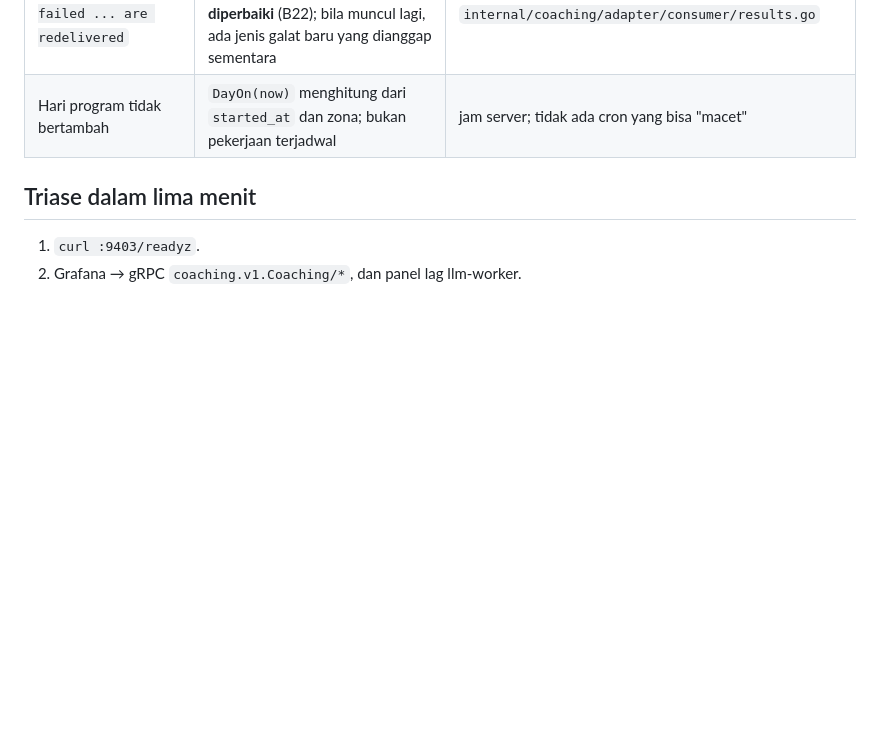
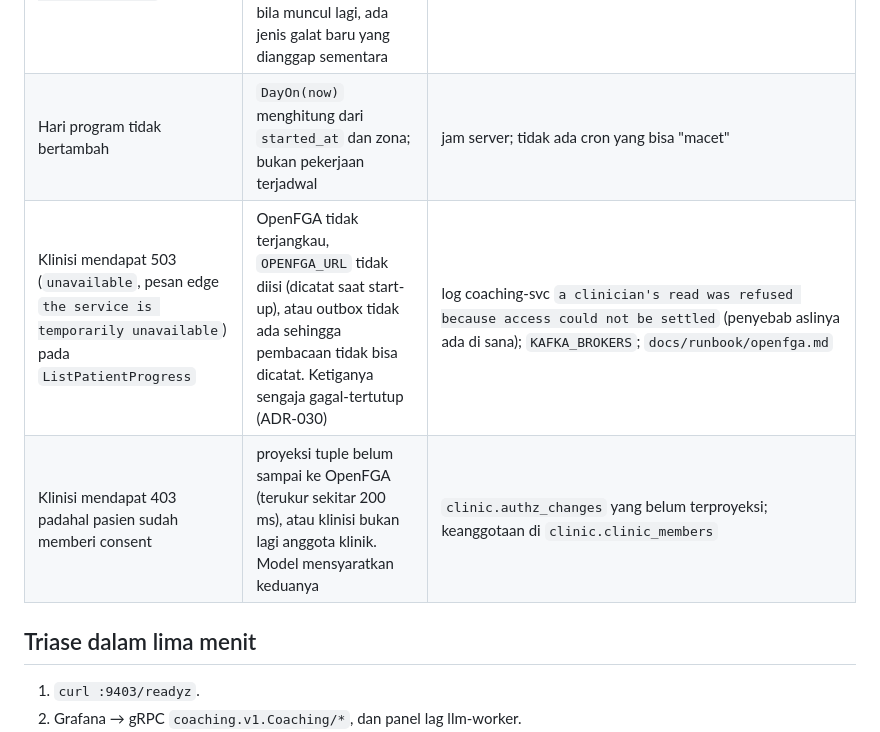
Before and after one commit to muhananaufal/selaras-platform-go, a Markdown page: docs/runbook/coaching-svc.md, the part around the change. Rendered like a GitHub page; blank space fills up the shorter version.

Commit message:
docs(coaching): add the clinician read's refusals to the runbook
Unavailable reaches the client as 503 with the gateway's generic message,
so the runbook points to coaching-svc's log for the real cause, which is
OpenFGA, a missing OPENFGA_URL, or no outbox. It also covers a 403 that
persists after consent, where either the projection has not arrived yet
or the clinician has left the clinic.

Co-authored-by: aetheris <agents.aetheris@gmail.com>
Co-Authored-By: Claude Opus 5.5 (1M context) <noreply@anthropic.com>

```diff
--- a/docs/runbook/coaching-svc.md
+++ b/docs/runbook/coaching-svc.md
@@ -24,6 +24,8 @@ Bergantung keras pada Postgres (skema `coaching`).
 | 409 saat menyelesaikan tugas/mengirim pesan | D4/D5: program tidak `active` (dijeda atau selesai) | bukan bug |
 | Konsumen berputar `rewinding so failed ... are redelivered` | hasil untuk program/thread yang SUDAH DIHAPUS diperlakukan sebagai galat sementara — **sudah diperbaiki** (B22); bila muncul lagi, ada jenis galat baru yang dianggap sementara | log galatnya; `terminal()` di `internal/coaching/adapter/consumer/results.go` |
 | Hari program tidak bertambah | `DayOn(now)` menghitung dari `started_at` dan zona; bukan pekerjaan terjadwal | jam server; tidak ada cron yang bisa "macet" |
+| Klinisi mendapat 503 (`unavailable`, pesan edge `the service is temporarily unavailable`) pada `ListPatientProgress` | OpenFGA tidak terjangkau, `OPENFGA_URL` tidak diisi (dicatat saat start-up), atau outbox tidak ada sehingga pembacaan tidak bisa dicatat. Ketiganya sengaja gagal-tertutup (ADR-030) | log coaching-svc `a clinician's read was refused because access could not be settled` (penyebab aslinya ada di sana); `KAFKA_BROKERS`; `docs/runbook/openfga.md` |
+| Klinisi mendapat 403 padahal pasien sudah memberi consent | proyeksi tuple belum sampai ke OpenFGA (terukur sekitar 200 ms), atau klinisi bukan lagi anggota klinik. Model mensyaratkan keduanya | `clinic.authz_changes` yang belum terproyeksi; keanggotaan di `clinic.clinic_members` |
 
 ## Triase dalam lima menit
 
```
